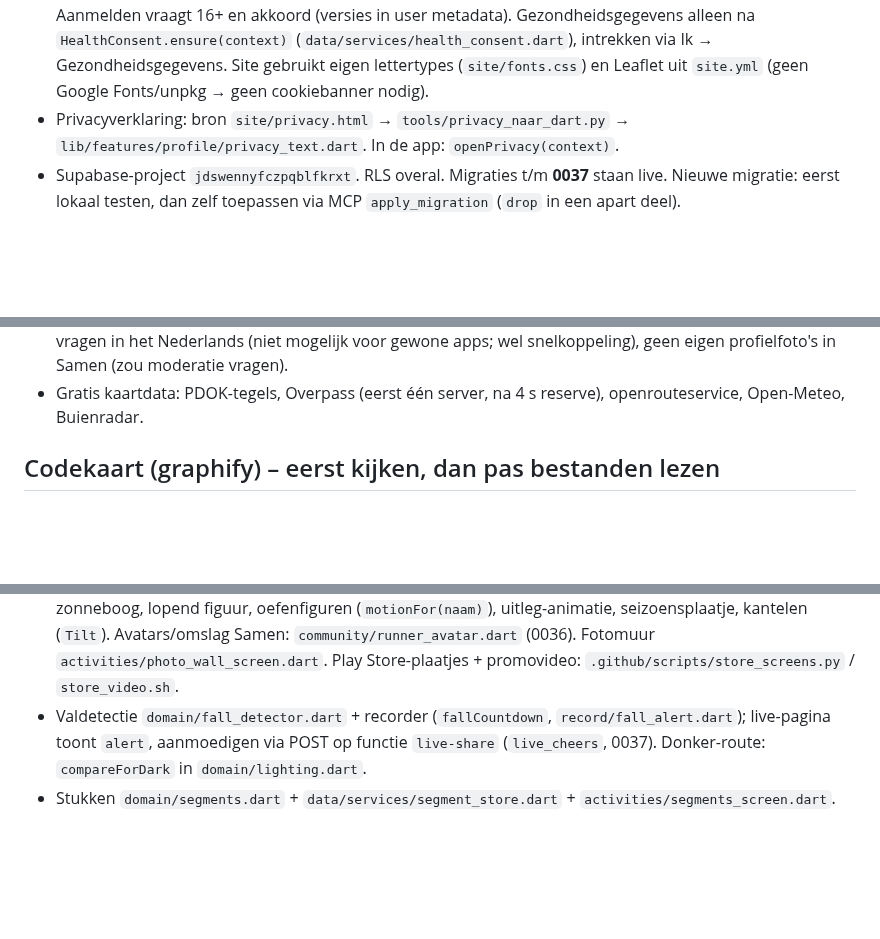
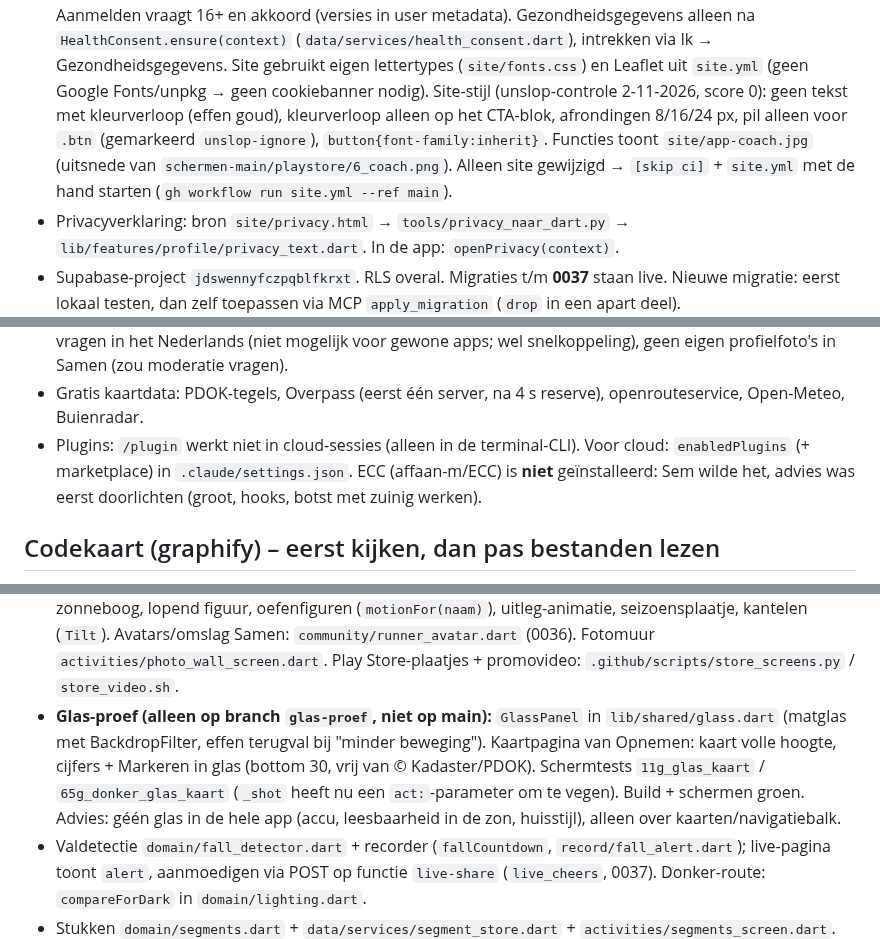
Before and after one commit to Semdenhartog/Kandans, a Markdown page: CLAUDE.md, 3 parts joined by grey strips. GitHub-like rendering; blank space fills up the shorter version.

Commit message:
CLAUDE.md bijgewerkt: site-stijl na unslop, glas-proef, plugins [skip ci]
Co-Authored-By: Claude Opus 5.5 <noreply@anthropic.com>
Claude-Session: https://claude.ai/code/session_01G18Li8th7jxLyQkhV3S3vz

```diff
--- a/CLAUDE.md
+++ b/CLAUDE.md
@@ -43,6 +43,9 @@ Lees dit eerst. Achtergrond en afgeronde zaken: `docs/overdracht-archief.md` (al
 - Juridisch: `site/voorwaarden.html` (v1.0), `site/verwijderen.html` (Play Console-URL), privacy v1.5. Aanmelden vraagt 16+ en akkoord (versies in user metadata).
   Gezondheidsgegevens alleen na `HealthConsent.ensure(context)` (`data/services/health_consent.dart`), intrekken via Ik → Gezondheidsgegevens.
   Site gebruikt eigen lettertypes (`site/fonts.css`) en Leaflet uit `site.yml` (geen Google Fonts/unpkg → geen cookiebanner nodig).
+  Site-stijl (unslop-controle 2-11-2026, score 0): geen tekst met kleurverloop (effen goud), kleurverloop alleen op het CTA-blok,
+  afrondingen 8/16/24 px, pil alleen voor `.btn` (gemarkeerd `unslop-ignore`), `button{font-family:inherit}`. Functies toont `site/app-coach.jpg`
+  (uitsnede van `schermen-main/playstore/6_coach.png`). Alleen site gewijzigd → `[skip ci]` + `site.yml` met de hand starten (`gh workflow run site.yml --ref main`).
 - Privacyverklaring: bron `site/privacy.html` → `tools/privacy_naar_dart.py` → `lib/features/profile/privacy_text.dart`. In de app: `openPrivacy(context)`.
 - Supabase-project `jdswennyfczpqblfkrxt`. RLS overal. Migraties t/m **0037** staan live. Nieuwe migratie: eerst lokaal testen,
   dan zelf toepassen via MCP `apply_migration` (`drop` in een apart deel).
@@ -52,6 +55,8 @@ Lees dit eerst. Achtergrond en afgeronde zaken: `docs/overdracht-archief.md` (al
 - Bewuste keuzes: geen sms-rechten (Google Play staat ze voor valmeldingen niet toe), geen "Hey Google"-vragen in het Nederlands
   (niet mogelijk voor gewone apps; wel snelkoppeling), geen eigen profielfoto's in Samen (zou moderatie vragen).
 - Gratis kaartdata: PDOK-tegels, Overpass (eerst één server, na 4 s reserve), openrouteservice, Open-Meteo, Buienradar.
+- Plugins: `/plugin` werkt niet in cloud-sessies (alleen in de terminal-CLI). Voor cloud: `enabledPlugins` (+ marketplace) in `.claude/settings.json`.
+  ECC (affaan-m/ECC) is **niet** geïnstalleerd: Sem wilde het, advies was eerst doorlichten (groot, hooks, botst met zuinig werken).
 
 ## Codekaart (graphify) – eerst kijken, dan pas bestanden lezen
 - Branch **`graaf`** (wordt na elke push naar main bijgewerkt door `graaf.yml`).
@@ -100,6 +105,10 @@ Lees dit eerst. Achtergrond en afgeronde zaken: `docs/overdracht-archief.md` (al
 - Tekeningen/animaties (eigen, geen pakketten) in `lib/shared/art/`: landschap (seizoenen), weericonen, zonneboog, lopend figuur,
   oefenfiguren (`motionFor(naam)`), uitleg-animatie, seizoensplaatje, kantelen (`Tilt`). Avatars/omslag Samen: `community/runner_avatar.dart` (0036).
   Fotomuur `activities/photo_wall_screen.dart`. Play Store-plaatjes + promovideo: `.github/scripts/store_screens.py` / `store_video.sh`.
+- **Glas-proef (alleen op branch `glas-proef`, niet op main):** `GlassPanel` in `lib/shared/glass.dart` (matglas met BackdropFilter, effen
+  terugval bij "minder beweging"). Kaartpagina van Opnemen: kaart volle hoogte, cijfers + Markeren in glas (bottom 30, vrij van © Kadaster/PDOK).
+  Schermtests `11g_glas_kaart` / `65g_donker_glas_kaart` (`_shot` heeft nu een `act:`-parameter om te vegen). Build + schermen groen.
+  Advies: géén glas in de hele app (accu, leesbaarheid in de zon, huisstijl), alleen over kaarten/navigatiebalk.
 - Valdetectie `domain/fall_detector.dart` + recorder (`fallCountdown`, `record/fall_alert.dart`); live-pagina toont `alert`, aanmoedigen
   via POST op functie `live-share` (`live_cheers`, 0037). Donker-route: `compareForDark` in `domain/lighting.dart`.
 - Stukken `domain/segments.dart` + `data/services/segment_store.dart` + `activities/segments_screen.dart`. Runtitel `domain/run_title.dart`.
```
Also changed, not shown: other parts of CLAUDE.md (+2 -0 lines).
